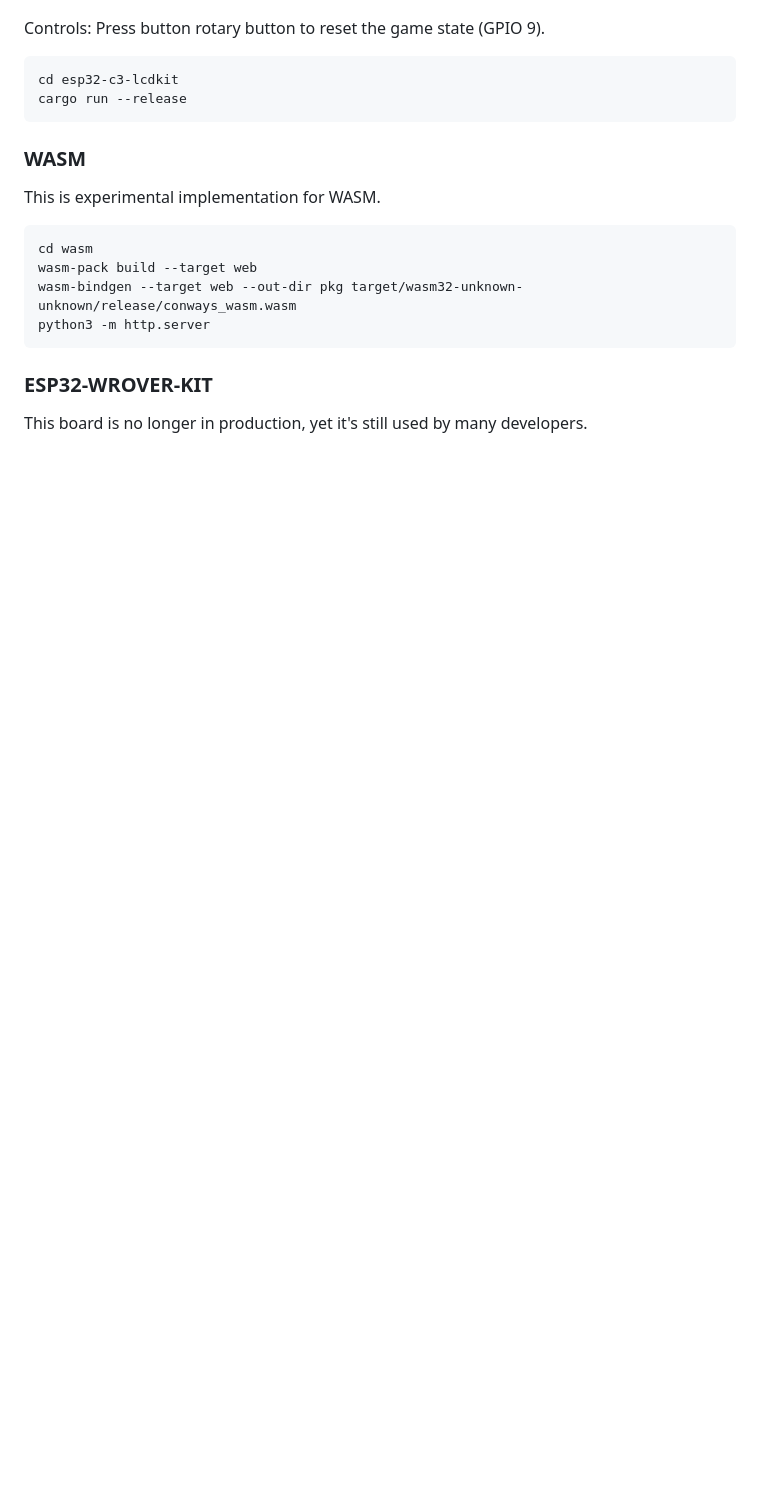
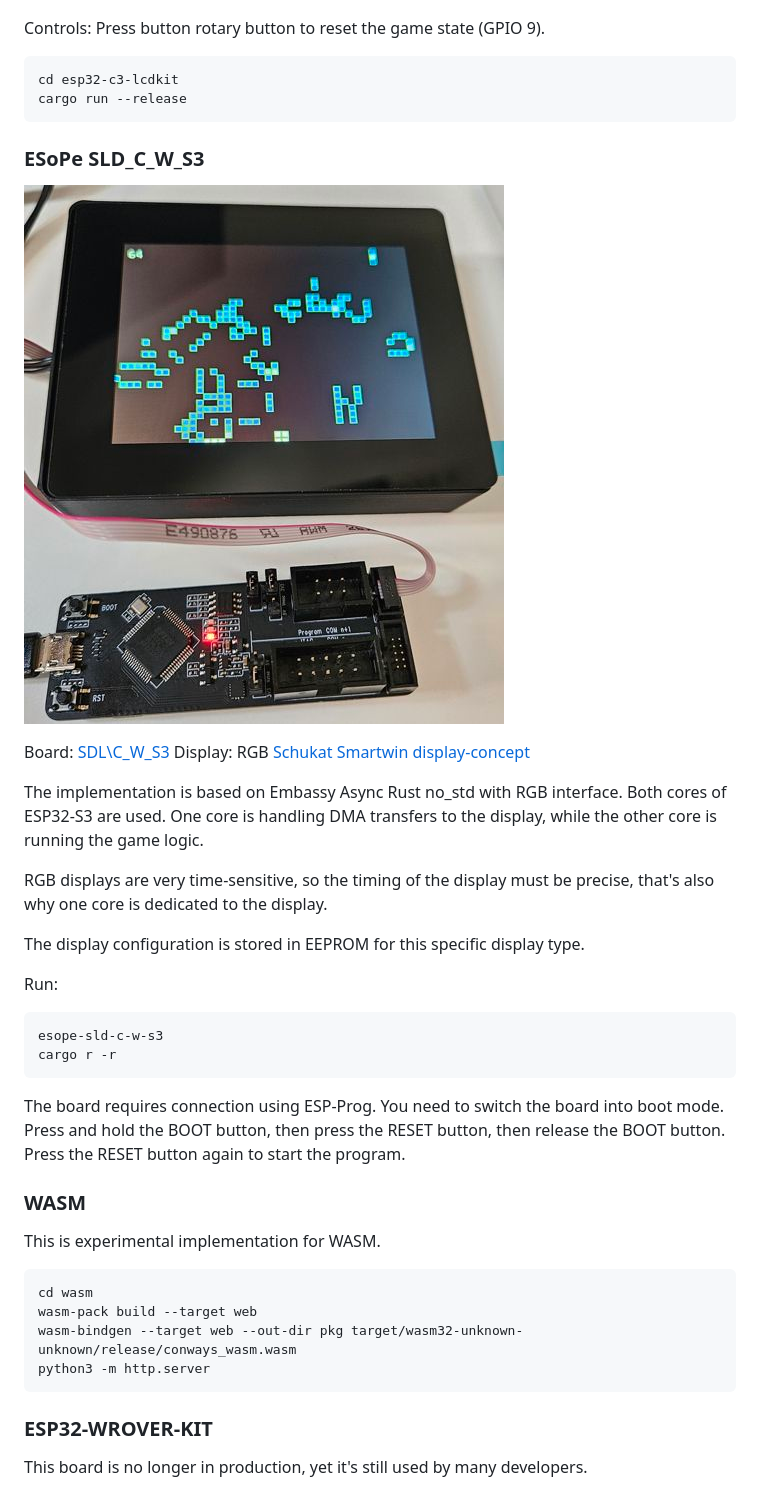
Before and after one commit to georgik/esp32-conways-game-of-life-rs, a Markdown page: docs/README.md, the part around the change. Drawn GitHub-style; pictures changed too: docs/esope-sld-c-w-s3.jpg (added); blank space fills up the shorter version.

Commit message:
Add ESoPe SLD C W S3 with RGB display interface (#7)
* initial version of ESoPe board

````diff
--- a/docs/README.md
+++ b/docs/README.md
@@ -198,6 +198,32 @@ cd esp32-c3-lcdkit
 cargo run --release
 ```
 
+### ESoPe SLD\_C\_W\_S3
+
+![ESP32 Conways Game of Life in Rust - ESoPe SLD_C_W_S3](esope-sld-c-w-s3.jpg)
+
+Board: [SDL\C\_W\_S3](https://esope.de/en/products)
+Display: RGB [Schukat Smartwin display-concept](https://shop.schukat.com/de/de/EUR/c/ESOP)
+
+The implementation is based on Embassy Async Rust no\_std with RGB interface.
+Both cores of ESP32-S3 are used. One core is handling DMA transfers to the display,
+while the other core is running the game logic.
+
+RGB displays are very time-sensitive, so the timing of the display must be precise, that's also why
+one core is dedicated to the display.
+
+The display configuration is stored in EEPROM for this specific display type.
+
+Run:
+```
+esope-sld-c-w-s3
+cargo r -r
+```
+
+The board requires connection using ESP-Prog. You need to switch the board into boot mode.
+Press and hold the BOOT button, then press the RESET button, then release the BOOT button.
+Press the RESET button again to start the program.
+
 ### WASM
 
 This is experimental implementation for WASM.
````
Also changed, not shown: 7 other files.
